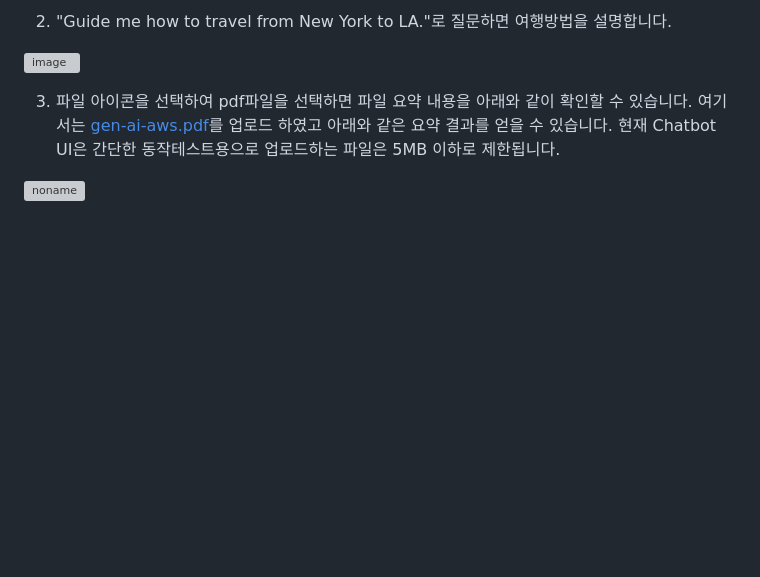
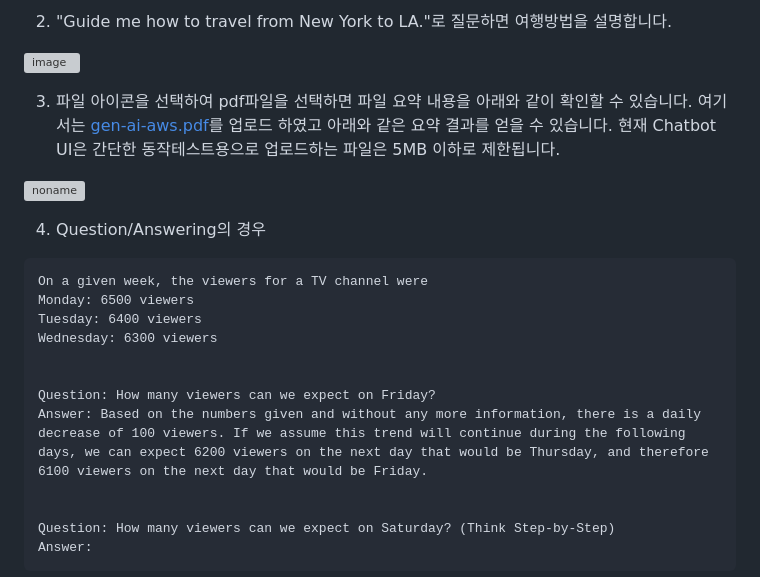
Before and after one commit to kyopark2014/chatbot-based-on-Falcon-FM, a Markdown page: README.md, the part around one of its changes. Drawn GitHub-style; blank space fills up the shorter version; grey boxes are pictures that could not be loaded.

````diff
--- a/README.md
+++ b/README.md
@@ -181,3 +181,20 @@ else:
 
 ![noname](https://github.com/kyopark2014/chatbot-based-on-Falcon-FM/assets/52392004/039ea686-dd2c-4dc6-8deb-730e7d191ee1)
 
+4) Question/Answering의 경우
+
+```text
+On a given week, the viewers for a TV channel were
+Monday: 6500 viewers
+Tuesday: 6400 viewers
+Wednesday: 6300 viewers
+
+
+Question: How many viewers can we expect on Friday?
+Answer: Based on the numbers given and without any more information, there is a daily decrease of 100 viewers. If we assume this trend will continue during the following days, we can expect 6200 viewers on the next day that would be Thursday, and therefore 6100 viewers on the next day that would be Friday.
+
+
+Question: How many viewers can we expect on Saturday? (Think Step-by-Step)
+Answer:
+```
+
````
Also changed, not shown: other parts of README.md (+4 -0 lines).
